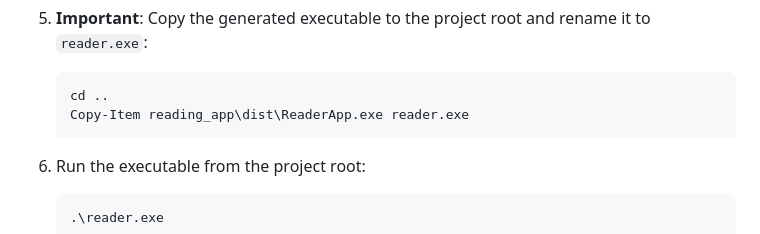
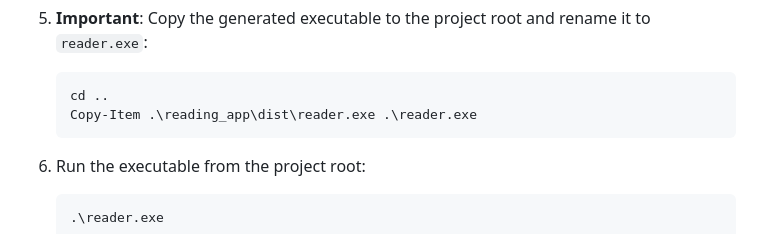
Before and after one commit to kerem-ea/reader_app_scraper, a Markdown page: README.md, the part around the change. Rendered like a GitHub page.

Commit message:
Fixed README.md again

````diff
--- a/README.md
+++ b/README.md
@@ -127,7 +127,7 @@ pyinstaller reader_app.spec
 
    ```powershell
    cd ..
-   Copy-Item reading_app\dist\ReaderApp.exe reader.exe
+   Copy-Item .\reading_app\dist\reader.exe .\reader.exe
    ```
 
 6. Run the executable from the project root:
````
